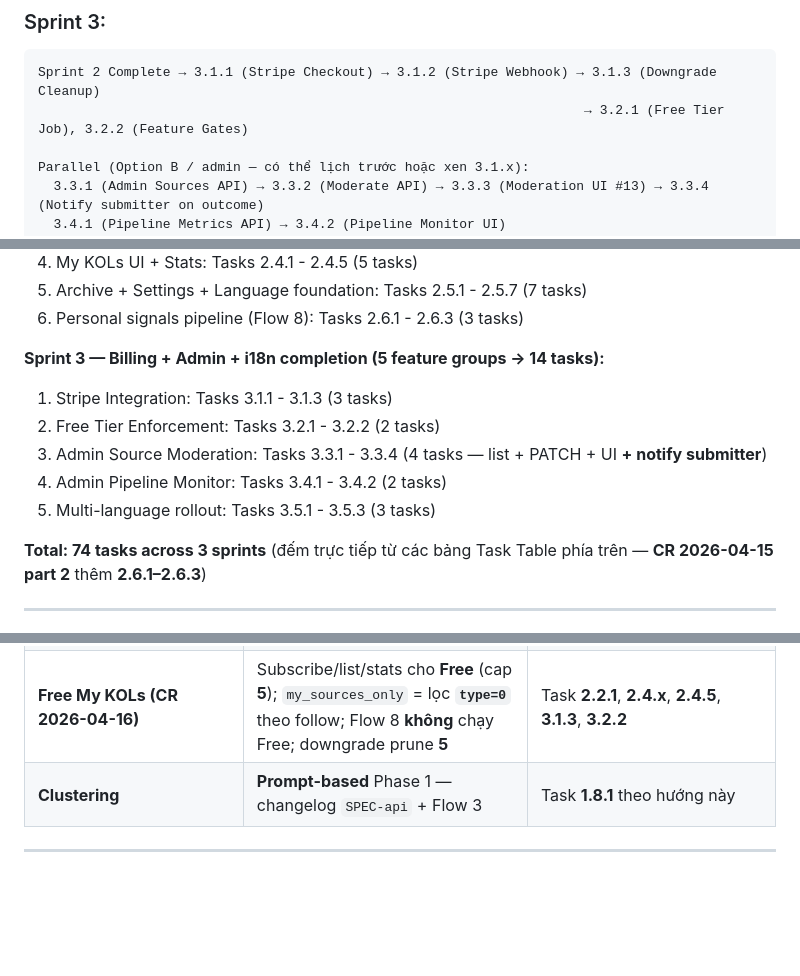
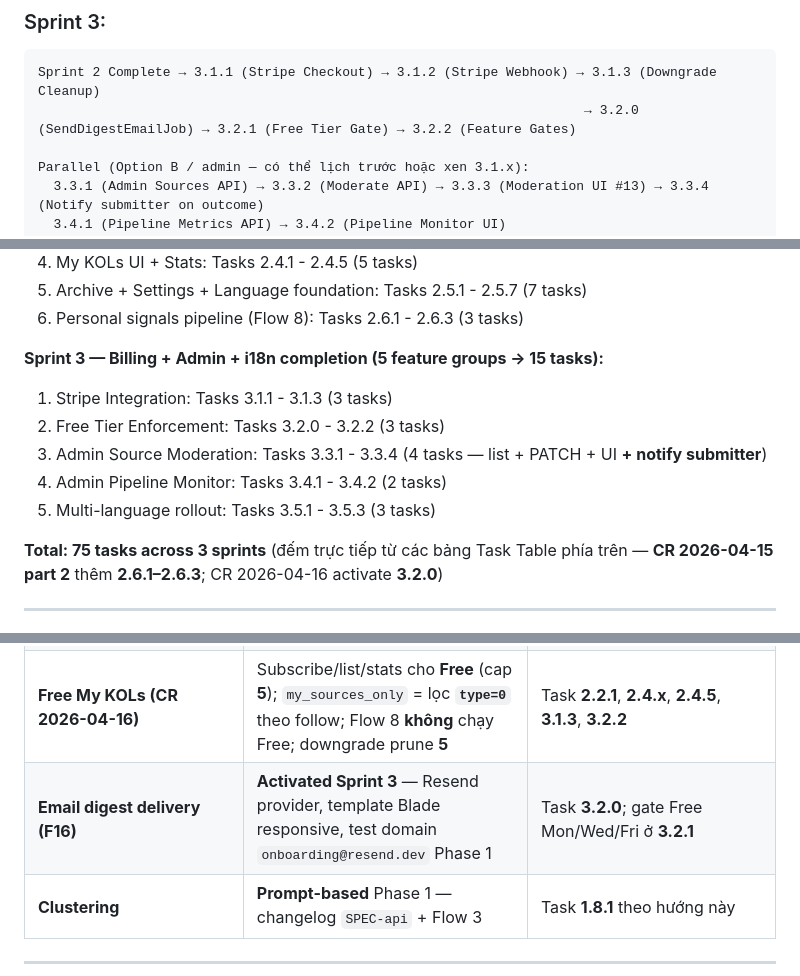
Before and after one commit to luonghao1471998/signal-feed, a Markdown page: IMPLEMENTATION-ROADMAP.md, 3 parts joined by grey strips. Drawn GitHub-style; blank space fills up the shorter version.

Commit message:
docs: add Task 3.2.0 (SendDigestEmailJob) to roadmap; update 3.2.1 dependency
Made-with: Cursor

````diff
--- a/IMPLEMENTATION-ROADMAP.md
+++ b/IMPLEMENTATION-ROADMAP.md
@@ -151,7 +152,7 @@ Option B closure: moderation **3.3.1–3.3.4** (Sprint 3) có thể bắt đầu
 
 ```
 Sprint 2 Complete → 3.1.1 (Stripe Checkout) → 3.1.2 (Stripe Webhook) → 3.1.3 (Downgrade Cleanup)
-                                                                      → 3.2.1 (Free Tier Job), 3.2.2 (Feature Gates)
+                                                                      → 3.2.0 (SendDigestEmailJob) → 3.2.1 (Free Tier Gate) → 3.2.2 (Feature Gates)
 
 Parallel (Option B / admin — có thể lịch trước hoặc xen 3.1.x):
   3.3.1 (Admin Sources API) → 3.3.2 (Moderate API) → 3.3.3 (Moderation UI #13) → 3.3.4 (Notify submitter on outcome)
@@ -180,14 +181,14 @@ Parallel Paths: 3.3.x (Admin Sources + notify), 3.4.x (Admin Pipeline), 3.5.x (i
 5. Archive + Settings + Language foundation: Tasks 2.5.1 - 2.5.7 (7 tasks)
 6. Personal signals pipeline (Flow 8): Tasks 2.6.1 - 2.6.3 (3 tasks)
 
-**Sprint 3 — Billing + Admin + i18n completion (5 feature groups → 14 tasks):**
+**Sprint 3 — Billing + Admin + i18n completion (5 feature groups → 15 tasks):**
 1. Stripe Integration: Tasks 3.1.1 - 3.1.3 (3 tasks)
-2. Free Tier Enforcement: Tasks 3.2.1 - 3.2.2 (2 tasks)
+2. Free Tier Enforcement: Tasks 3.2.0 - 3.2.2 (3 tasks)
 3. Admin Source Moderation: Tasks 3.3.1 - 3.3.4 (4 tasks — list + PATCH + UI **+ notify submitter**)
 4. Admin Pipeline Monitor: Tasks 3.4.1 - 3.4.2 (2 tasks)
 5. Multi-language rollout: Tasks 3.5.1 - 3.5.3 (3 tasks)
 
-**Total: 74 tasks across 3 sprints** (đếm trực tiếp từ các bảng Task Table phía trên — **CR 2026-04-15 part 2** thêm **2.6.1–2.6.3**)
+**Total: 75 tasks across 3 sprints** (đếm trực tiếp từ các bảng Task Table phía trên — **CR 2026-04-15 part 2** thêm **2.6.1–2.6.3**; CR 2026-04-16 activate **3.2.0**)
 
 ---
 
@@ -204,6 +205,7 @@ Bảng này mô tả **trạng thái sau amendment**; mọi thay đổi tiếp t
 | **Tweet fetch abstraction** | **`SPEC-core` §3.2 LOCK** + **`SPEC-api` Section 10 §0** | Interface + DI; swap vendor không đụng `PipelineService` logic |
 | **Personal signals (My KOLs / Flow 8)** | Hàng **`signals`** `type=1` + `user_id`; crawl qua **`TweetFetchProviderInterface`**; view list `GET /api/signals?my_sources_only=true`; detail guard `SPEC-api` | Task **2.6.1–2.6.3** (Sprint 2); CR **2026-04-15 part 2** |
 | **Free My KOLs (CR 2026-04-16)** | Subscribe/list/stats cho **Free** (cap **5**); `my_sources_only` = lọc **`type=0`** theo follow; Flow 8 **không** chạy Free; downgrade prune **5** | Task **2.2.1**, **2.4.x**, **2.4.5**, **3.1.3**, **3.2.2** |
+| **Email digest delivery (F16)** | **Activated Sprint 3** — Resend provider, template Blade responsive, test domain `onboarding@resend.dev` Phase 1 | Task **3.2.0**; gate Free Mon/Wed/Fri ở **3.2.1** |
 | **Clustering** | **Prompt-based** Phase 1 — changelog `SPEC-api` + Flow 3 | Task **1.8.1** theo hướng này |
 
 ---
````
Also changed, not shown: other parts of IMPLEMENTATION-ROADMAP.md (+3 -1 lines), SPEC-plan.md (+4 -0 lines).
